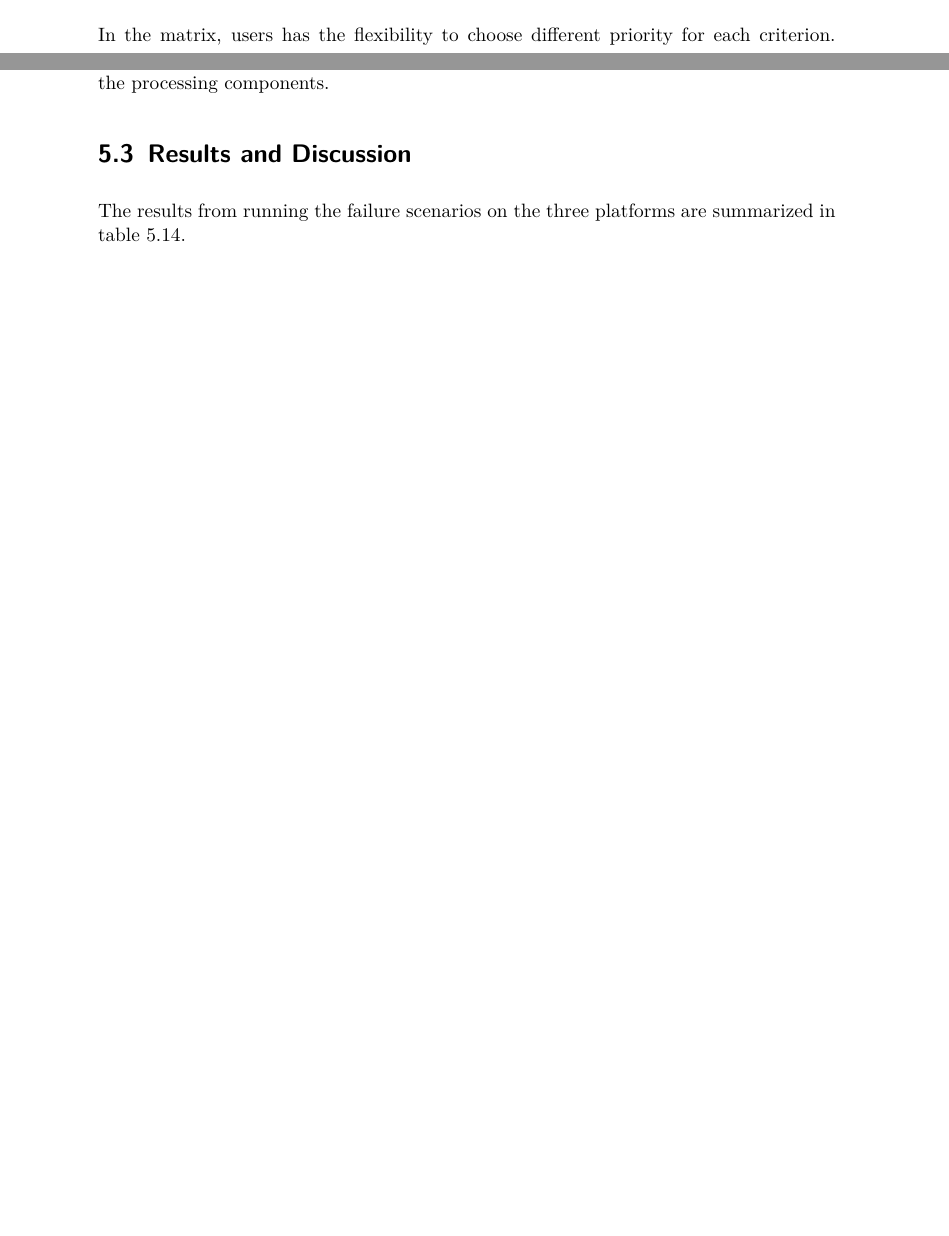
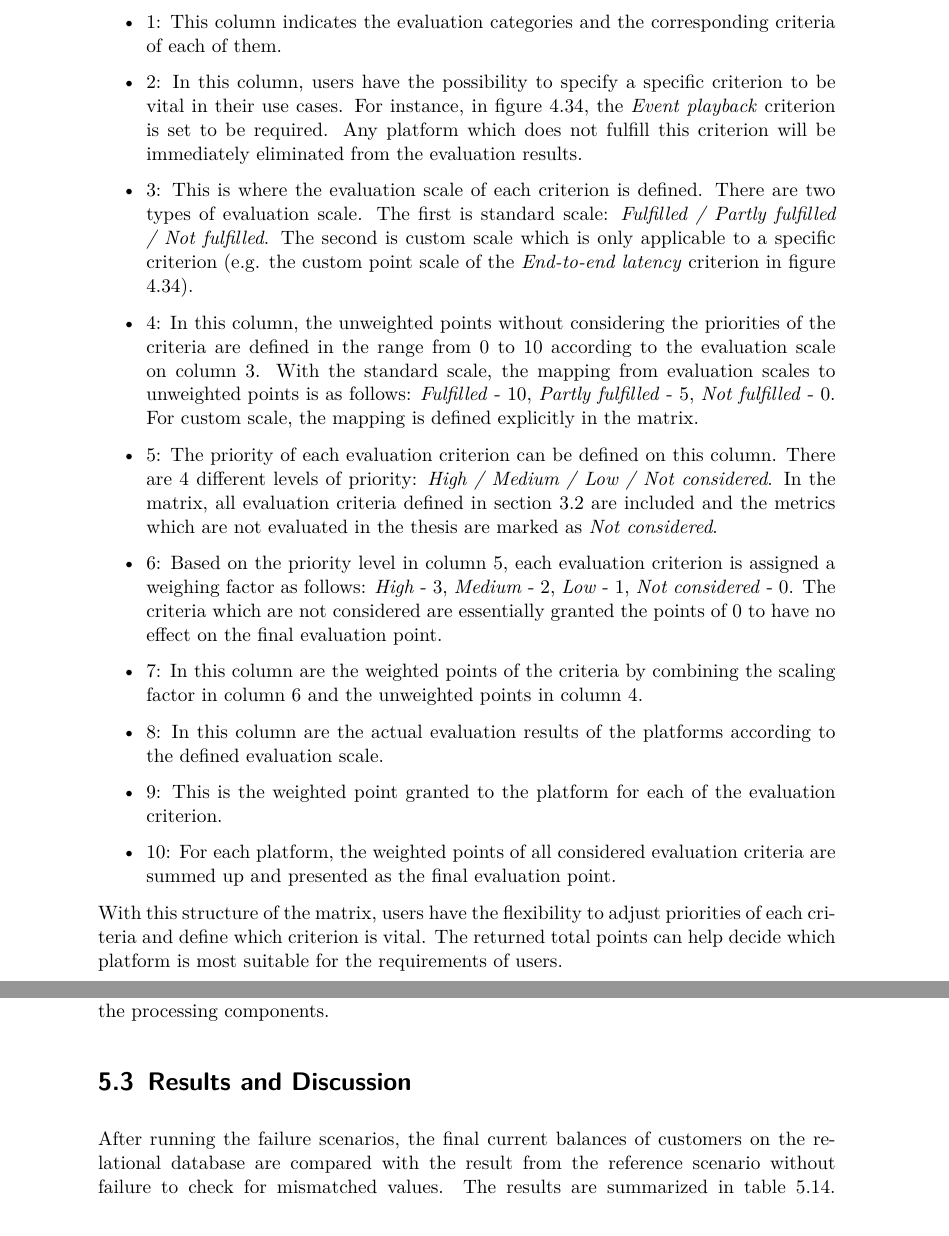
Before and after one commit to duyhieuvo/master-thesis, a LaTeX thesis (thesis.tex, which reads chapters/evaluation/feature_matrix.tex, chapters/implementation/result.tex): two parts of pages 75 and 88 of 107 before the commit and two parts of pages 76 and 89 of 108 after it, joined at a grey line, cut at the place of the change, the shorter picture padded with empty space. The pictures show the PDF file thesis.pdf that the author committed with the source.

Commit message:
Documented the description of the feature matrix

```diff
--- a/chapters/evaluation/feature_matrix.tex
+++ b/chapters/evaluation/feature_matrix.tex
@@ -4,3 +4,4 @@ Finally, the evaluation results of three platforms are put together and incorpor
 \begin{figure}[h]
 	\begin{adjustwidth}{-1.5cm}{}
 	\centering
+	\includegraphics[width=18cm,height=8cm]{images/feature-matrix.png}
@@ -10,4 +10,18 @@ Finally, the evaluation results of three platforms are put together and incorpor
 	\label{fig:featurematrix}
 \end{figure}
 
-In the matrix, users has the flexibility to choose different priority for each criterion.
+The main components of the matrix are elaborated in the following:
+\begin{itemize}
+	\item 1: This column indicates the evaluation categories and the corresponding criteria of each of them.
+	\item 2: In this column, users have the possibility to specify a specific criterion to be vital in their use cases. For instance, in figure \ref{fig:featurematrix}, the \emph{Event playback} criterion is set to be required. Any platform which does not fulfill this criterion will be immediately eliminated from the evaluation results.
+	\item 3: This is where the evaluation scale of each criterion is defined. There are two types of evaluation scale. The first is standard scale: \emph{Fulfilled / Partly fulfilled / Not fulfilled}. The second is custom scale which is only applicable to a specific criterion (e.g. the custom point scale of the \emph{End-to-end latency} criterion in figure \ref{fig:featurematrix}).
+	\item 4: In this column, the unweighted points without considering the priorities of the criteria are defined in the range from 0 to 10 according to the evaluation scale on column 3. With the standard scale, the mapping from evaluation scales to unweighted points is as follows: \emph{Fulfilled} - 10, \emph{Partly fulfilled} - 5, \emph{Not fulfilled} - 0. For custom scale, the mapping is defined explicitly in the matrix.
+	\item 5: The priority of each evaluation criterion can be defined on this column. There are 4 different levels of priority: \emph{High / Medium / Low / Not considered}. In the matrix, all evaluation criteria defined in section \ref{section:evaluationcriteria} are included and the metrics which are not evaluated in the thesis are marked as \emph{Not considered}.
+	\item 6: Based on the priority level in column 5, each evaluation criterion is assigned a weighing factor as follows: \emph{High} - 3, \emph{Medium} - 2, \emph{Low} - 1, \emph{Not considered} - 0. The criteria which are not considered are essentially granted the points of 0 to have no effect on the final evaluation point.
+	\item 7: In this column are the weighted points of the criteria by combining the scaling factor in column 6 and the unweighted points in column 4.
+	\item 8: In this column are the actual evaluation results of the platforms according to the defined evaluation scale.
+	\item 9: This is the weighted point granted to the platform for each of the evaluation criterion.
+	\item 10: For each platform, the weighted points of all considered evaluation criteria are summed up and presented as the final evaluation point.
+\end{itemize}
+
+With this structure of the matrix, users have the flexibility to adjust priorities of each criteria and define which criterion is vital. The returned total points can help decide which platform is most suitable for the requirements of users.
--- a/chapters/implementation/result.tex
+++ b/chapters/implementation/result.tex
@@ -1,5 +1,5 @@
 \section{Results and Discussion}
-The results from running the failure scenarios on the three platforms are summarized in table \ref{fig:failurescenariosresult}.
+After running the failure scenarios, the final current balances of customers on the relational database are compared with the result from the reference scenario without failure to check for mismatched values. The results are summarized in table \ref{fig:failurescenariosresult}.
 \begin{table}[h]
 	\centering
 	\begin{tabular}{|l|l|l|l|}
```
Also changed, not shown: chapters/chap_3.tex (+1 -1 lines), chapters/chap_appendix.tex (+14 -10 lines), misc/preamble.tex (+1 -0 lines), images/feature-matrix-1-new.png (added), images/feature-matrix-1.PNG, images/feature-matrix-2-new.png (added), images/feature-matrix-2.PNG, images/feature-matrix-3.PNG, images/feature-matrix.PNG, thesis.pdf, chapters/evaluation/feature_matrix.tex (3 more changed lines).
